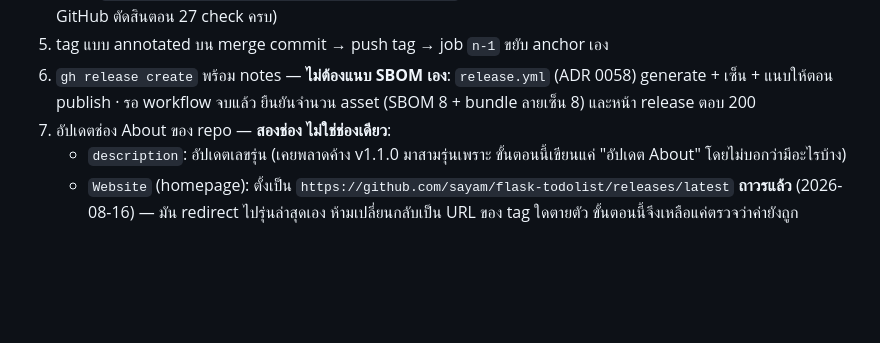
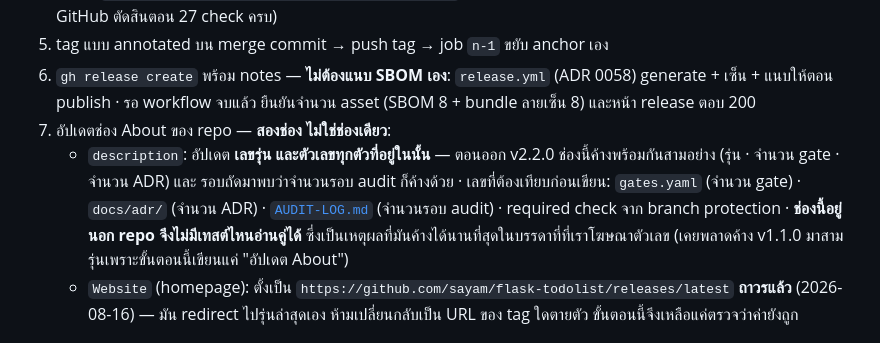
Before and after one commit to sayam/flask-todolist, a Markdown page: docs/RELEASE.md, the part around the change. Rendered like a GitHub page; blank space fills up the shorter version.

Commit message:
docs(release): ขั้นอัปเดต About ต้องระบุทุกเลขที่อยู่ในช่องนั้น
ตอนออก v2.2.0 ช่อง About ค้างพร้อมกันสามอย่าง (เลขรุ่น · จำนวน gate · จำนวน ADR)
และรอบถัดมาพบว่าจำนวนรอบ audit ก็ค้างด้วย — รวมสี่ · ขั้นตอนเดิมเขียนแค่
"อัปเดตเลขรุ่น" ซึ่งเป็นรูปเดียวกับที่เคยทำให้ค้าง v1.1.0 มาสามรุ่น

ขั้นที่ 7 ตอนนี้ระบุทุกเลขพร้อมแหล่งที่ต้องเทียบ (gates.yaml · docs/adr/ ·
AUDIT-LOG.md · branch protection) และบอกตรง ๆ ว่า **ช่องนี้อยู่นอก repo จึงไม่มี
เทสต์ไหนอ่านคู่ได้** ซึ่งเป็นเหตุผลที่มันค้างได้นานที่สุดในบรรดาที่ที่เราโฆษณาตัวเลข

พร้อมกันนั้น `docs/GOVERNANCE.md` ชี้ไป `AUDIT-LOG.md` (พอดีเพดาน 180 บรรทัด
ไม่ต้องขยับ)

Co-Authored-By: Claude Opus 5 (1M context) <noreply@anthropic.com>
Claude-Session: https://claude.ai/code/session_01JViURDevCEKBo1VkG5qMj9

```diff
--- a/docs/RELEASE.md
+++ b/docs/RELEASE.md
@@ -18,8 +18,14 @@
    (ADR 0058) generate + เซ็น + แนบให้ตอน publish · รอ workflow จบแล้ว
    ยืนยันจำนวน asset (SBOM 8 + bundle ลายเซ็น 8) และหน้า release ตอบ 200
 7. อัปเดตช่อง About ของ repo — **สองช่อง ไม่ใช่ช่องเดียว**:
-   - `description`: อัปเดตเลขรุ่น (เคยพลาดค้าง v1.1.0 มาสามรุ่นเพราะ
-     ขั้นตอนนี้เขียนแค่ "อัปเดต About" โดยไม่บอกว่ามีอะไรบ้าง)
+   - `description`: อัปเดต **เลขรุ่น และตัวเลขทุกตัวที่อยู่ในนั้น** — ตอนออก
+     v2.2.0 ช่องนี้ค้างพร้อมกันสามอย่าง (รุ่น · จำนวน gate · จำนวน ADR) และ
+     รอบถัดมาพบว่าจำนวนรอบ audit ก็ค้างด้วย · เลขที่ต้องเทียบก่อนเขียน:
+     `gates.yaml` (จำนวน gate) · `docs/adr/` (จำนวน ADR) ·
+     [`AUDIT-LOG.md`](AUDIT-LOG.md) (จำนวนรอบ audit) · required check จาก
+     branch protection · **ช่องนี้อยู่นอก repo จึงไม่มีเทสต์ไหนอ่านคู่ได้**
+     ซึ่งเป็นเหตุผลที่มันค้างได้นานที่สุดในบรรดาที่ที่เราโฆษณาตัวเลข
+     (เคยพลาดค้าง v1.1.0 มาสามรุ่นเพราะขั้นตอนนี้เขียนแค่ "อัปเดต About")
    - `Website` (homepage): ตั้งเป็น
      `https://github.com/sayam/flask-todolist/releases/latest` **ถาวรแล้ว**
      (2026-08-16) — มัน redirect ไปรุ่นล่าสุดเอง ห้ามเปลี่ยนกลับเป็น URL
```
Also changed, not shown: docs/GOVERNANCE.md (+1 -1 lines).
